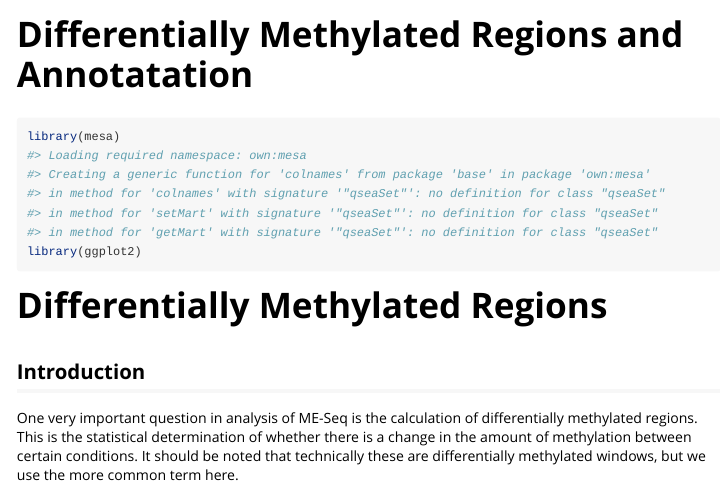
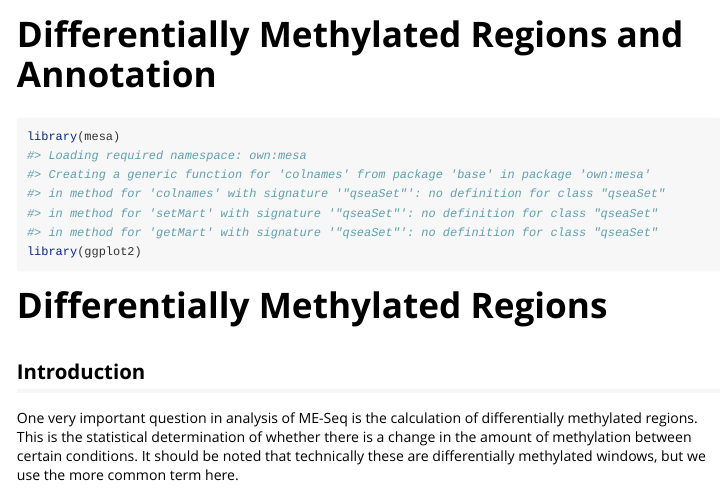
Before and after one commit to cruk-mi/mesa, an R Markdown document (vignettes/differentially-methylated-regions.Rmd): the page in a window 1100 px wide, from its top. Rendered offline with R 4.5, knitr and Pandoc, with nearby package versions; some code elsewhere in the file could not run offline; common packages that the code uses without loading them are loaded.

Commit message:
docs(vignettes): fix "Annotatation" typo in the DMR vignette title
The misspelling appeared in both the YAML title and the VignetteIndexEntry,
so it showed up in the vignette index and anywhere the article is listed.

Co-Authored-By: Claude <noreply@anthropic.com>

```diff
--- a/vignettes/differentially-methylated-regions.Rmd
+++ b/vignettes/differentially-methylated-regions.Rmd
@@ -1,8 +1,8 @@
 ---
-title: "Differentially Methylated Regions and Annotatation"
+title: "Differentially Methylated Regions and Annotation"
 output: rmarkdown::html_vignette
 vignette: >
-    %\VignetteIndexEntry{Differentially Methylated Regions and Annotatation}
+    %\VignetteIndexEntry{Differentially Methylated Regions and Annotation}
     %\VignetteEngine{knitr::rmarkdown}
     %\VignetteEncoding{UTF-8}
 ---
```
